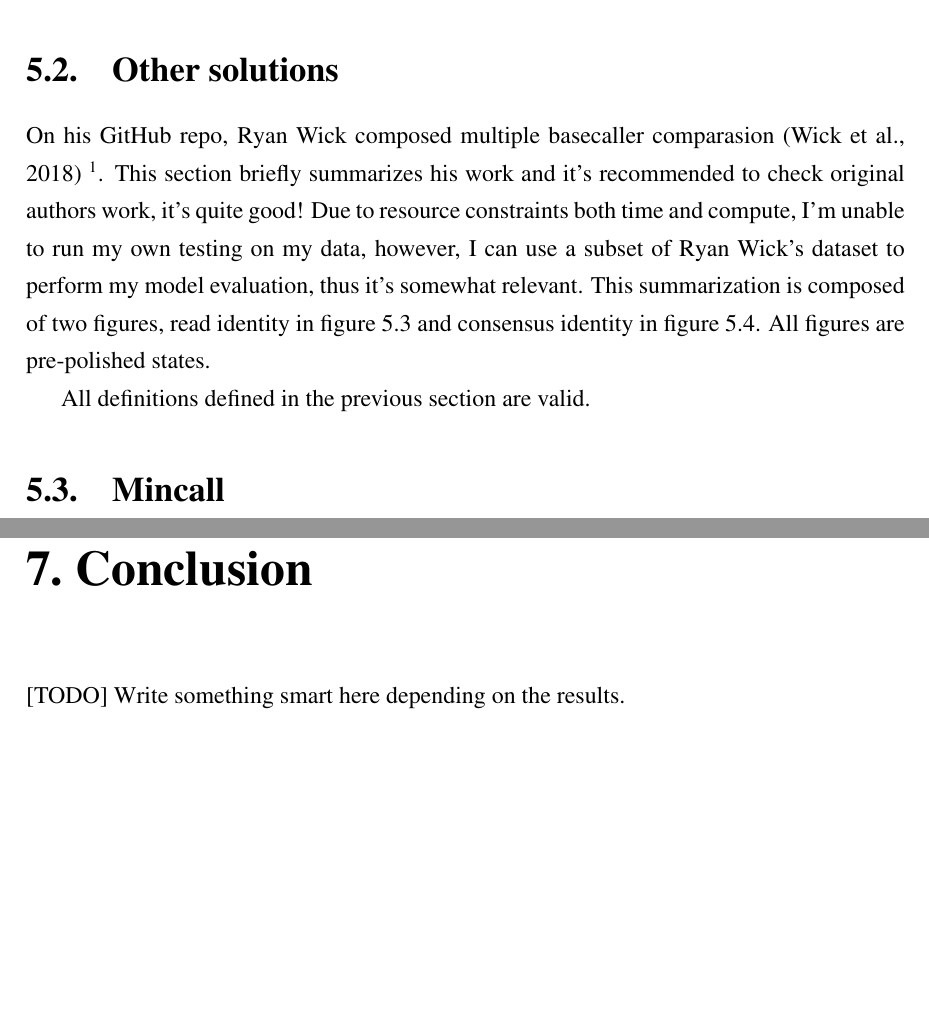
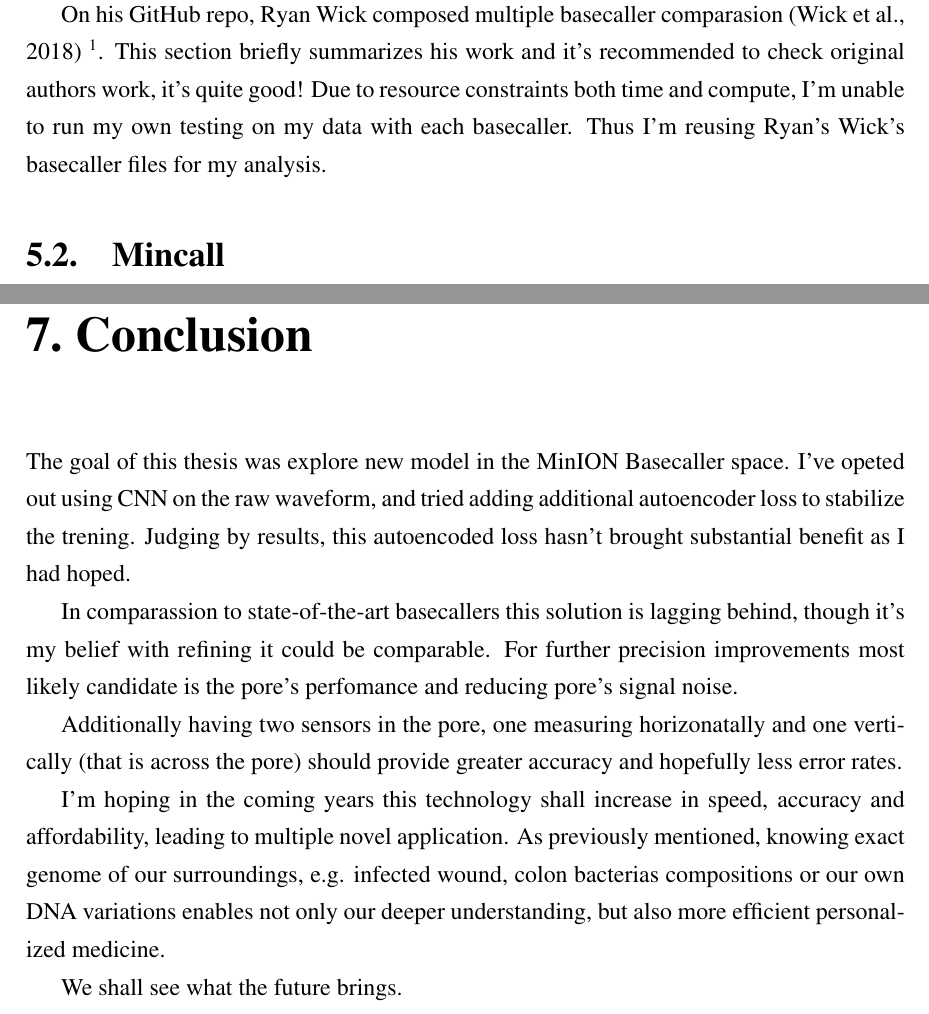
Before and after one commit to nmiculinic/ma-thesis, a LaTeX thesis (nmiculinic_ma.tex): two parts of pages 33 and 39 of 45 before the commit and two parts of pages 33 and 38 of 44 after it, joined at a grey line, cut at the place of the change, the shorter picture padded with empty space. Compiled offline with pdfLaTeX.

Commit message:
Completed stuff

```diff
--- a/nmiculinic_ma.tex
+++ b/nmiculinic_ma.tex
@@ -1,6 +1,5 @@
 \documentclass[times, utf8, diplomski, english]{fer}
 \usepackage{booktabs}
-\usepackage[hidelinks]{hyperref}
 \usepackage{footnote}
 \usepackage{graphicx}
 \usepackage{mathtools}
@@ -9,6 +8,7 @@
 \usepackage{listings}
 \usepackage{protobuf/lang}  % include language definition for protobuf
 \usepackage{protobuf/style} % include custom style for proto declarations.
+\usepackage[hidelinks]{hyperref}
 
 \DeclareMathOperator*{\argmin}{\arg\!\min}
 \DeclareMathOperator*{\argmax}{\arg\!\max}
@@ -705,7 +710,3 @@ After both consensus and read, alignment is calculated, we can represent the seq
 \caption{Various perfomance measurement metrics as defined throughout this thesis.}
 \end{figure}
 
-\section{Other solutions}
-On his GitHub repo, Ryan Wick composed multiple basecaller comparasion~\citep{rwick_basecalling_cmp}~\footnote{\url{https://github.com/rrwick/Basecalling-comparison}}. This section briefly summarizes his work and it's recommended to check original authors work, it's quite good! Due to resource constraints both time and compute, I'm unable to run my own testing on my data, however, I can use a subset of Ryan Wick's dataset to perform my model evaluation, thus it's somewhat relevant. This summarization is composed of two figures, read identity in figure~\ref{fg:rwick_identity} and consensus identity in figure~\ref{fg:rwick_consensus}. All figures are pre-polished states.
-
-All definitions defined in the previous section are valid.
@@ -725,9 +713,8 @@ All definitions defined in the previous section are valid.
-        \label{fg:rwick_consensus}
-    \end{center}
-\end{figure}
+On his GitHub repo, Ryan Wick composed multiple basecaller comparasion~\citep{rwick_basecalling_cmp}~\footnote{\url{https://github.com/rrwick/Basecalling-comparison}}.
+This section briefly summarizes his work and it's recommended to check original authors work, it's quite good!
+Due to resource constraints both time and compute, I'm unable to run my own testing on my data with each basecaller. Thus I'm reusing Ryan's Wick's basecaller files for my analysis.
 
 \section{Mincall}
-
 All previously mentioned metrics are displayed here. In figure~\ref{fg:identity_rate} is this solution compared to other basecallers on dataset proposed by~\citep{rwick_basecalling_cmp}.
 Figure~\ref{fg:tbp:all_metrics} provides mean per read statistics for all previously defined metrics.
 For mincall, I've also calculated a distribution of each CIGAR operation (I, D, X, and =) over the relative reads length in figure~\ref{fg:error_distribution}.
@@ -799,7 +786,20 @@ Many other fields have their own Common Task Framework (CTF) benchmark, e.g. Ima
 \chapter{Conclusion}
 \label{chap:conslusion}
 
-[TODO] Write something smart here depending on the results.
+The goal of this thesis was explore new model in the MinION Basecaller space.
+I've opeted out using CNN on the raw waveform, and tried adding additional autoencoder loss to stabilize the trening.
+Judging by results, this autoencoded loss hasn't brought substantial benefit as I had hoped.
+
+In comparassion to state-of-the-art basecallers this solution is lagging behind, though it's my belief with refining it could be comparable.
+For further precision improvements most likely candidate is the pore's perfomance and reducing pore's signal noise.
+
+Additionally having two sensors in the pore, one measuring horizonatally and one vertically (that is across the pore) should provide greater accuracy and hopefully less error rates.
+
+I'm hoping in the coming years this technology shall increase in speed, accuracy and affordability, leading to multiple novel application.
+As previously mentioned, knowing exact genome of our surroundings, e.g. infected wound, colon bacterias compositions or our own DNA variations enables
+not only our deeper understanding, but also more efficient personalized medicine.
+
+We shall see what the future brings.
 
 \bibliography{literatura}
 \bibliographystyle{unsrtnat}
```
Also changed, not shown: nmiculinic_ma.pdf, nmiculinic_ma.tex (40 more changed lines).
